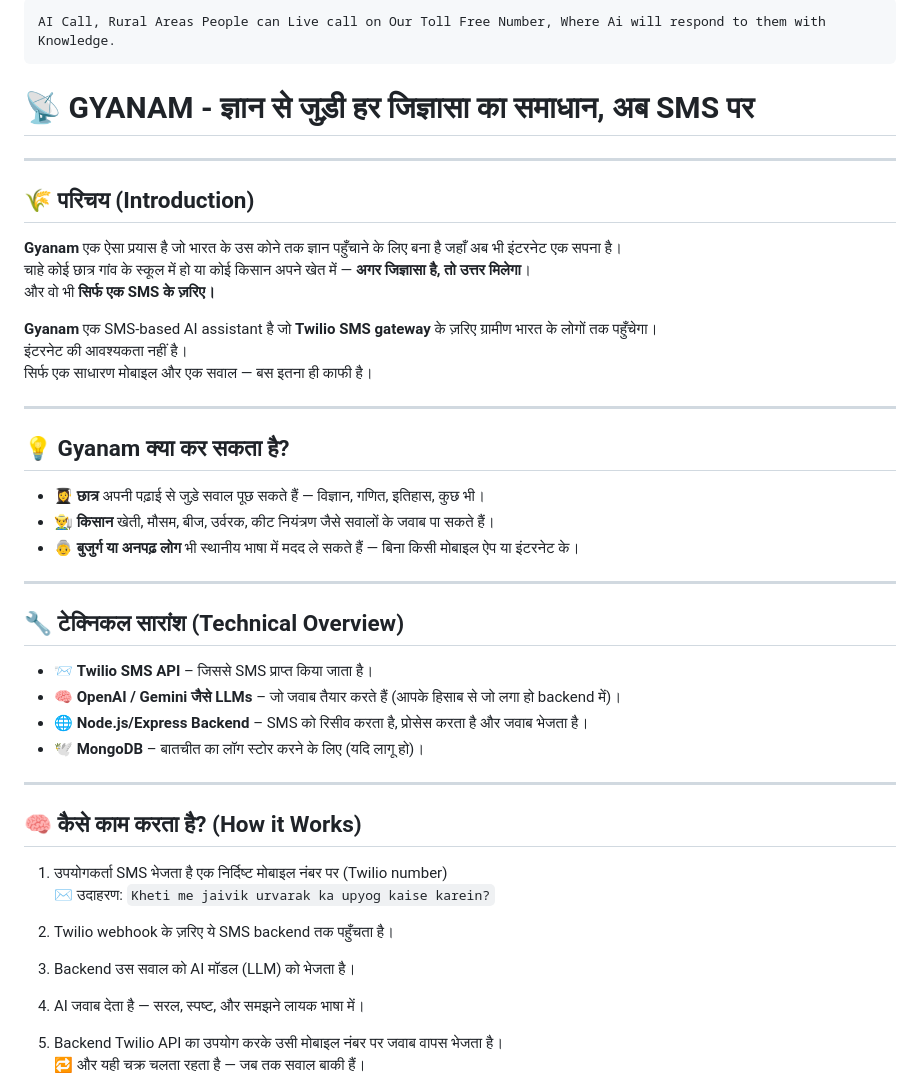
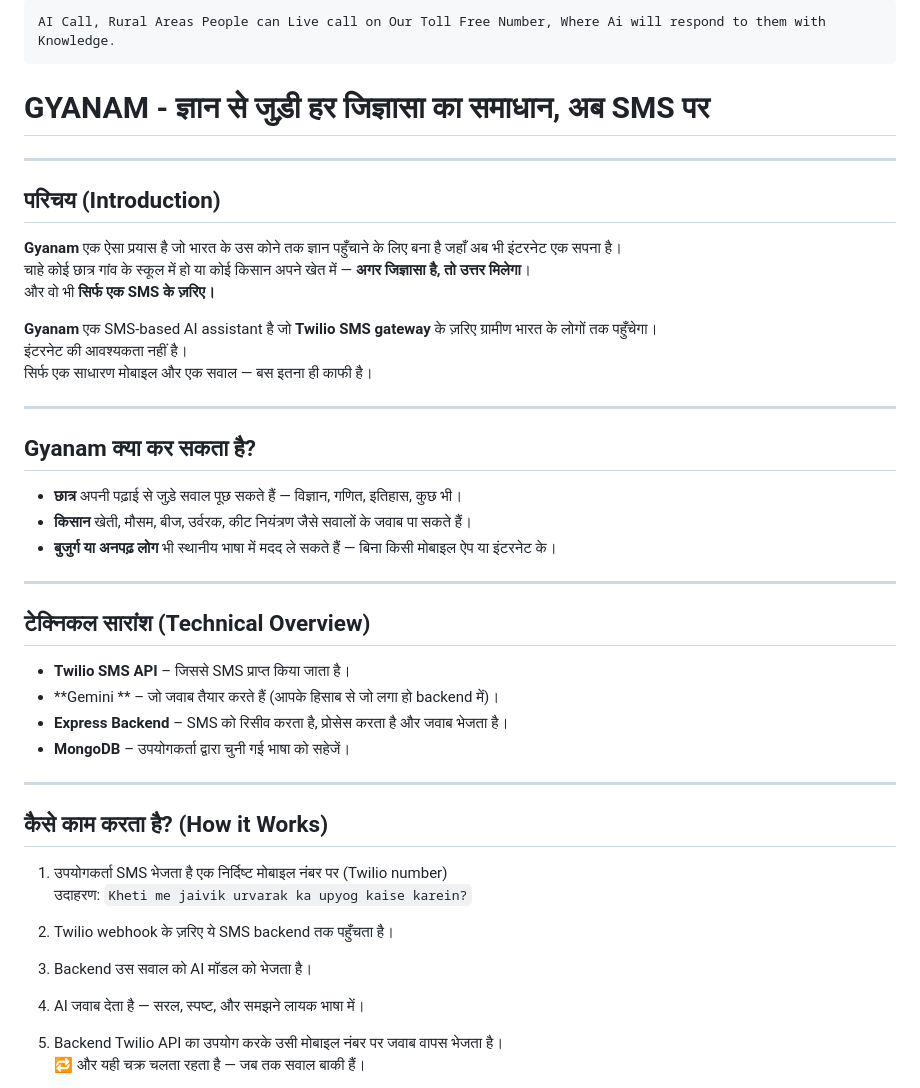
Before and after one commit to Aayush4532/gyanam, a Markdown page: README.md, the part around one of its changes. GitHub-like rendering.

```diff
--- a/README.md
+++ b/README.md
@@ -33,11 +33,11 @@
 </p>
 
 
-# 📡 GYANAM - ज्ञान से जुड़ी हर जिज्ञासा का समाधान, अब SMS पर
+#  GYANAM - ज्ञान से जुड़ी हर जिज्ञासा का समाधान, अब SMS पर
 
 ---
 
-## 🌾 **परिचय (Introduction)**
+## **परिचय (Introduction)**
 
 **Gyanam** एक ऐसा प्रयास है जो भारत के उस कोने तक ज्ञान पहुँचाने के लिए बना है जहाँ अब भी इंटरनेट एक सपना है।
 चाहे कोई छात्र गांव के स्कूल में हो या कोई किसान अपने खेत में — **अगर जिज्ञासा है, तो उत्तर मिलेगा**।
@@ -49,31 +49,31 @@
 
 ---
 
-## 💡 **Gyanam क्या कर सकता है?**
+## **Gyanam क्या कर सकता है?**
 
-- 👩‍🎓 **छात्र** अपनी पढ़ाई से जुड़े सवाल पूछ सकते हैं — विज्ञान, गणित, इतिहास, कुछ भी।
-- 👨‍🌾 **किसान** खेती, मौसम, बीज, उर्वरक, कीट नियंत्रण जैसे सवालों के जवाब पा सकते हैं।
-- 👵 **बुजुर्ग या अनपढ़ लोग** भी स्थानीय भाषा में मदद ले सकते हैं — बिना किसी मोबाइल ऐप या इंटरनेट के।
+-  **छात्र** अपनी पढ़ाई से जुड़े सवाल पूछ सकते हैं — विज्ञान, गणित, इतिहास, कुछ भी।
+-  **किसान** खेती, मौसम, बीज, उर्वरक, कीट नियंत्रण जैसे सवालों के जवाब पा सकते हैं।
+-  **बुजुर्ग या अनपढ़ लोग** भी स्थानीय भाषा में मदद ले सकते हैं — बिना किसी मोबाइल ऐप या इंटरनेट के।
 
 ---
 
-## 🔧 **टेक्निकल सारांश (Technical Overview)**
+##  **टेक्निकल सारांश (Technical Overview)**
 
-- 📨 **Twilio SMS API** – जिससे SMS प्राप्त किया जाता है।
-- 🧠 **OpenAI / Gemini जैसे LLMs** – जो जवाब तैयार करते हैं (आपके हिसाब से जो लगा हो backend में)।
-- 🌐 **Node.js/Express Backend** – SMS को रिसीव करता है, प्रोसेस करता है और जवाब भेजता है।
-- 🕊️ **MongoDB** – बातचीत का लॉग स्टोर करने के लिए (यदि लागू हो)।
+-  **Twilio SMS API** – जिससे SMS प्राप्त किया जाता है।
+-  **Gemini ** – जो जवाब तैयार करते हैं (आपके हिसाब से जो लगा हो backend में)।
+-  **Express Backend** – SMS को रिसीव करता है, प्रोसेस करता है और जवाब भेजता है।
+-  **MongoDB** – उपयोगकर्ता द्वारा चुनी गई भाषा को सहेजें।
 
 ---
 
-## 🧠 **कैसे काम करता है? (How it Works)**
+##  **कैसे काम करता है? (How it Works)**
 
 1. उपयोगकर्ता SMS भेजता है एक निर्दिष्ट मोबाइल नंबर पर (Twilio number)
-   ✉️ उदाहरण: `Kheti me jaivik urvarak ka upyog kaise karein?`
+    उदाहरण: `Kheti me jaivik urvarak ka upyog kaise karein?`
 
 2. Twilio webhook के ज़रिए ये SMS backend तक पहुँचता है।
 
-3. Backend उस सवाल को AI मॉडल (LLM) को भेजता है।
+3. Backend उस सवाल को AI मॉडल को भेजता है।
 
 4. AI जवाब देता है — सरल, स्पष्ट, और समझने लायक भाषा में।
 
```
Also changed, not shown: other parts of README.md (+7 -7 lines).
